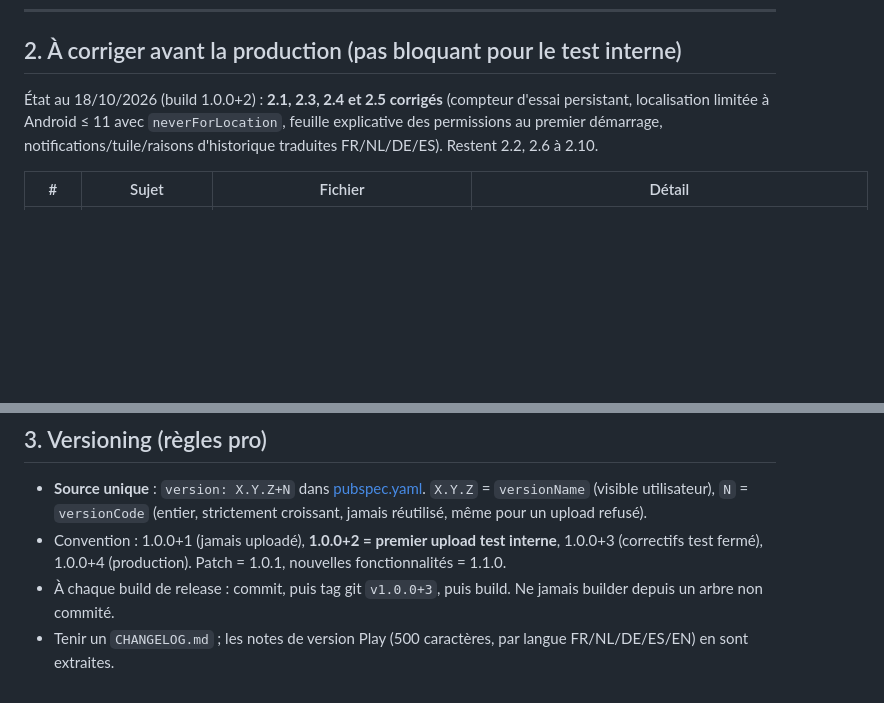
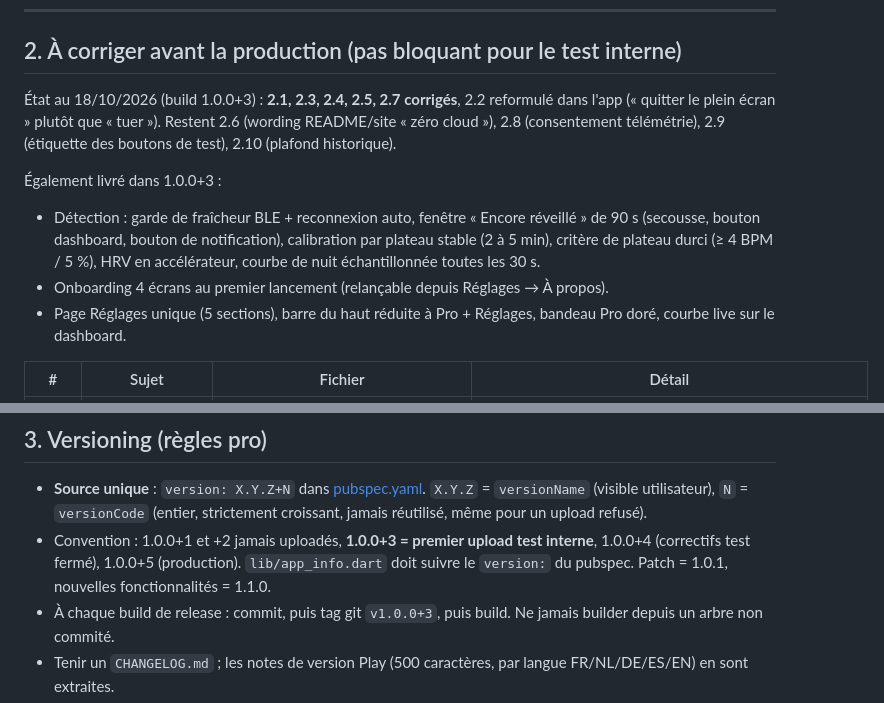
Before and after one commit to lud0veek/sleepstop, a Markdown page: RELEASE_CHECKLIST.md, 2 parts joined by grey strips. Rendered like a GitHub page; blank space fills up the shorter version.

Commit message:
docs(release): checklist updated for 1.0.0+3 (detection, onboarding, settings)
Co-Authored-By: Claude Fable 5.1 <noreply@anthropic.com>

```diff
--- a/RELEASE_CHECKLIST.md
+++ b/RELEASE_CHECKLIST.md
@@ -63,7 +63,12 @@ Si ton compte Play a été créé après novembre 2023 en tant que **personne ph
 
 ## 2. À corriger avant la production (pas bloquant pour le test interne)
 
-État au 18/10/2026 (build 1.0.0+2) : **2.1, 2.3, 2.4 et 2.5 corrigés** (compteur d'essai persistant, localisation limitée à Android ≤ 11 avec `neverForLocation`, feuille explicative des permissions au premier démarrage, notifications/tuile/raisons d'historique traduites FR/NL/DE/ES). Restent 2.2, 2.6 à 2.10.
+État au 18/10/2026 (build 1.0.0+3) : **2.1, 2.3, 2.4, 2.5, 2.7 corrigés**, 2.2 reformulé dans l'app (« quitter le plein écran » plutôt que « tuer »). Restent 2.6 (wording README/site « zéro cloud »), 2.8 (consentement télémétrie), 2.9 (étiquette des boutons de test), 2.10 (plafond historique).
+
+Également livré dans 1.0.0+3 :
+- Détection : garde de fraîcheur BLE + reconnexion auto, fenêtre « Encore réveillé » de 90 s (secousse, bouton dashboard, bouton de notification), calibration par plateau stable (2 à 5 min), critère de plateau durci (≥ 4 BPM / 5 %), HRV en accélérateur, courbe de nuit échantillonnée toutes les 30 s.
+- Onboarding 4 écrans au premier lancement (relançable depuis Réglages → À propos).
+- Page Réglages unique (5 sections), barre du haut réduite à Pro + Réglages, bandeau Pro doré, courbe live sur le dashboard.
 
 | # | Sujet | Fichier | Détail |
 |---|-------|---------|--------|
@@ -83,7 +88,7 @@ Si ton compte Play a été créé après novembre 2023 en tant que **personne ph
 ## 3. Versioning (règles pro)
 
 - **Source unique** : `version: X.Y.Z+N` dans [pubspec.yaml](pubspec.yaml:4). `X.Y.Z` = `versionName` (visible utilisateur), `N` = `versionCode` (entier, strictement croissant, jamais réutilisé, même pour un upload refusé).
-- Convention : 1.0.0+1 (jamais uploadé), **1.0.0+2 = premier upload test interne**, 1.0.0+3 (correctifs test fermé), 1.0.0+4 (production). Patch = 1.0.1, nouvelles fonctionnalités = 1.1.0.
+- Convention : 1.0.0+1 et +2 jamais uploadés, **1.0.0+3 = premier upload test interne**, 1.0.0+4 (correctifs test fermé), 1.0.0+5 (production). `lib/app_info.dart` doit suivre le `version:` du pubspec. Patch = 1.0.1, nouvelles fonctionnalités = 1.1.0.
 - À chaque build de release : commit, puis tag git `v1.0.0+3`, puis build. Ne jamais builder depuis un arbre non commité.
 - Tenir un `CHANGELOG.md` ; les notes de version Play (500 caractères, par langue FR/NL/DE/ES/EN) en sont extraites.
 - Commande de build reproductible :
```
